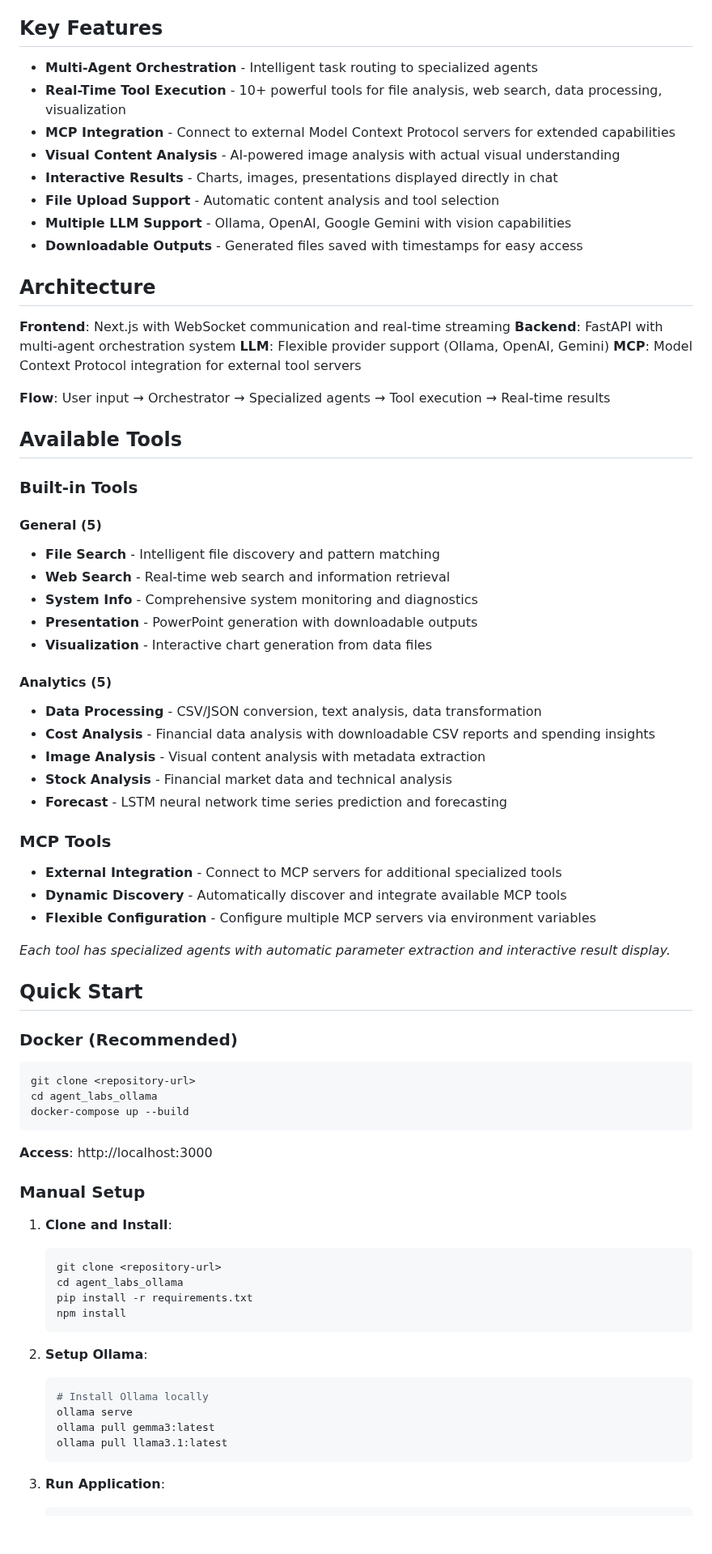
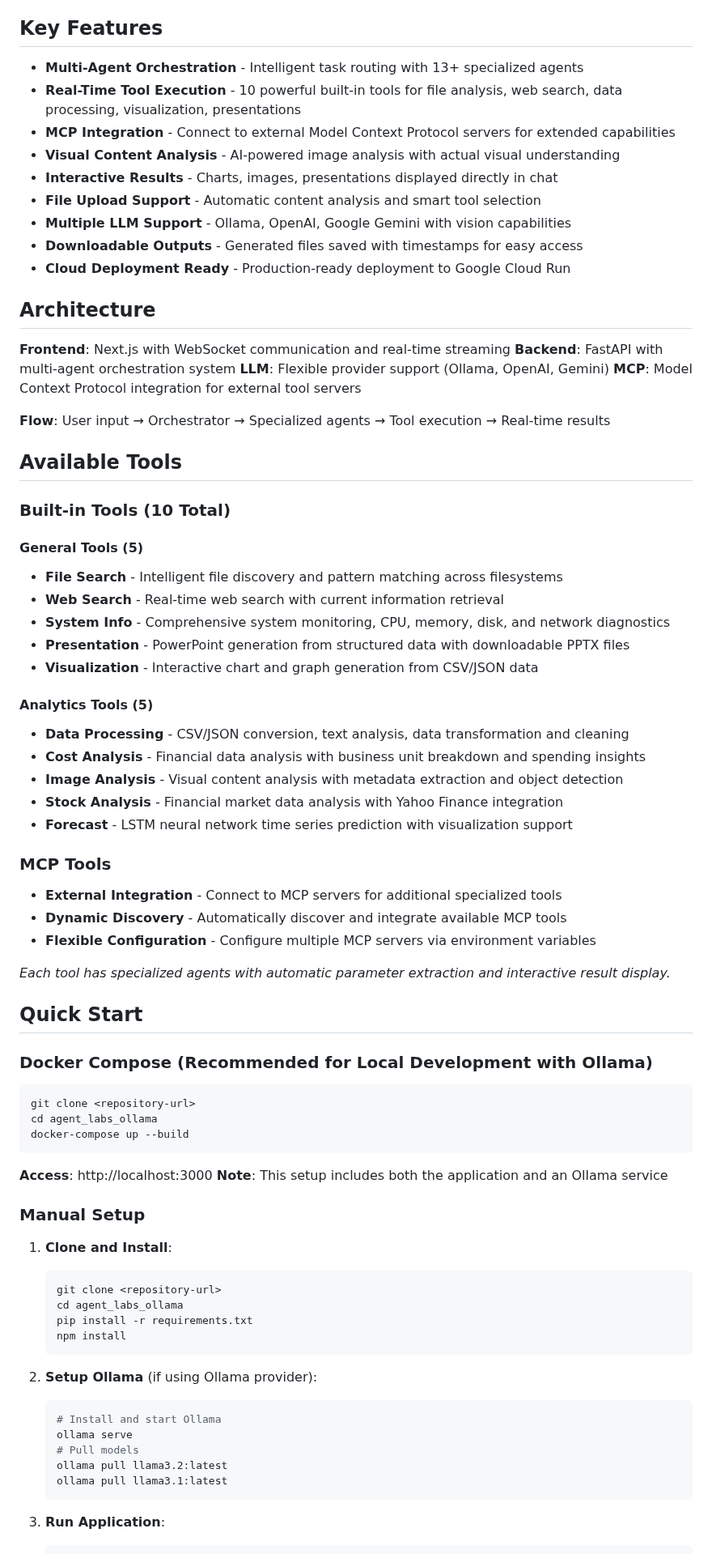
Before and after one commit to kewangpro/llmapps, a Markdown page: agent_labs_ollama/README.md, the part around one of its changes. Shown at 81% size. Rendered like a GitHub page; blank space fills up the shorter version.

````diff
--- a/agent_labs_ollama/README.md
+++ b/agent_labs_ollama/README.md
@@ -6,14 +6,15 @@ AI-powered chat interface with intelligent multi-agent orchestration and real-ti
 
 ## Key Features
 
-- **Multi-Agent Orchestration** - Intelligent task routing to specialized agents
-- **Real-Time Tool Execution** - 10+ powerful tools for file analysis, web search, data processing, visualization
+- **Multi-Agent Orchestration** - Intelligent task routing with 13+ specialized agents
+- **Real-Time Tool Execution** - 10 powerful built-in tools for file analysis, web search, data processing, visualization, presentations
 - **MCP Integration** - Connect to external Model Context Protocol servers for extended capabilities
 - **Visual Content Analysis** - AI-powered image analysis with actual visual understanding
 - **Interactive Results** - Charts, images, presentations displayed directly in chat
-- **File Upload Support** - Automatic content analysis and tool selection
+- **File Upload Support** - Automatic content analysis and smart tool selection
 - **Multiple LLM Support** - Ollama, OpenAI, Google Gemini with vision capabilities
 - **Downloadable Outputs** - Generated files saved with timestamps for easy access
+- **Cloud Deployment Ready** - Production-ready deployment to Google Cloud Run
 
 ## Architecture
 
@@ -26,20 +27,20 @@ AI-powered chat interface with intelligent multi-agent orchestration and real-ti
 
 ## Available Tools
 
-### Built-in Tools
-#### General (5)
-- **File Search** - Intelligent file discovery and pattern matching
-- **Web Search** - Real-time web search and information retrieval
-- **System Info** - Comprehensive system monitoring and diagnostics
-- **Presentation** - PowerPoint generation with downloadable outputs
-- **Visualization** - Interactive chart generation from data files
+### Built-in Tools (10 Total)
+#### General Tools (5)
+- **File Search** - Intelligent file discovery and pattern matching across filesystems
+- **Web Search** - Real-time web search with current information retrieval
+- **System Info** - Comprehensive system monitoring, CPU, memory, disk, and network diagnostics
+- **Presentation** - PowerPoint generation from structured data with downloadable PPTX files
+- **Visualization** - Interactive chart and graph generation from CSV/JSON data
 
-#### Analytics (5)
-- **Data Processing** - CSV/JSON conversion, text analysis, data transformation
-- **Cost Analysis** - Financial data analysis with downloadable CSV reports and spending insights
-- **Image Analysis** - Visual content analysis with metadata extraction
-- **Stock Analysis** - Financial market data and technical analysis
-- **Forecast** - LSTM neural network time series prediction and forecasting
+#### Analytics Tools (5)
+- **Data Processing** - CSV/JSON conversion, text analysis, data transformation and cleaning
+- **Cost Analysis** - Financial data analysis with business unit breakdown and spending insights
+- **Image Analysis** - Visual content analysis with metadata extraction and object detection
+- **Stock Analysis** - Financial market data analysis with Yahoo Finance integration
+- **Forecast** - LSTM neural network time series prediction with visualization support
 
 ### MCP Tools
 - **External Integration** - Connect to MCP servers for additional specialized tools
@@ -51,13 +52,14 @@ AI-powered chat interface with intelligent multi-agent orchestration and real-ti
 
 ## Quick Start
 
-### Docker (Recommended)
+### Docker Compose (Recommended for Local Development with Ollama)
 ```bash
 git clone <repository-url>
 cd agent_labs_ollama
 docker-compose up --build
 ```
 **Access**: http://localhost:3000
+**Note**: This setup includes both the application and an Ollama service
 
 ### Manual Setup
 1. **Clone and Install**:
@@ -68,11 +70,12 @@ docker-compose up --build
    npm install
    ```
 
-2. **Setup Ollama**:
+2. **Setup Ollama** (if using Ollama provider):
    ```bash
-   # Install Ollama locally
+   # Install and start Ollama
    ollama serve
-   ollama pull gemma3:latest
+   # Pull models
+   ollama pull llama3.2:latest
    ollama pull llama3.1:latest
    ```
 
````
Also changed, not shown: other parts of agent_labs_ollama/README.md (+44 -30 lines).
